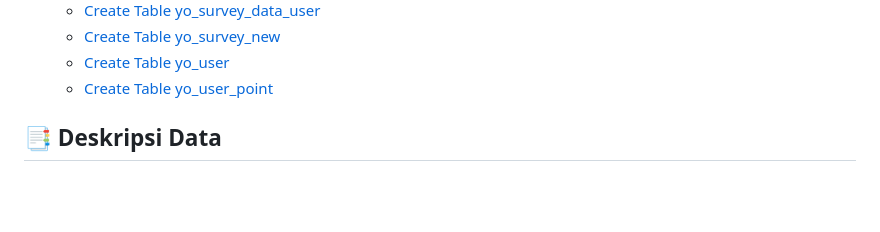
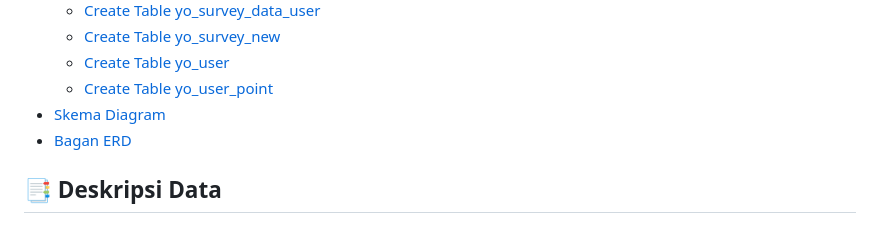
Before and after one commit to MDS6/MDS6, a Markdown page: README.md, the part around the change. Drawn GitHub-style; blank space fills up the shorter version.

```diff
--- a/README.md
+++ b/README.md
@@ -57,6 +57,8 @@
     - [Create Table yo_survey_new](#Create-Table-yo_survey_new)
     - [Create Table yo_user](#Create-Table-yo_user)
     - [Create Table yo_user_point](#Create-Table-yo_user_point)
+- [Skema Diagram](#repeat-Skema-Diagram)
+- [Bagan ERD](#:rotating_light-Bagan-ERD)
 
 ## :bookmark_tabs: Deskripsi Data
 
```
